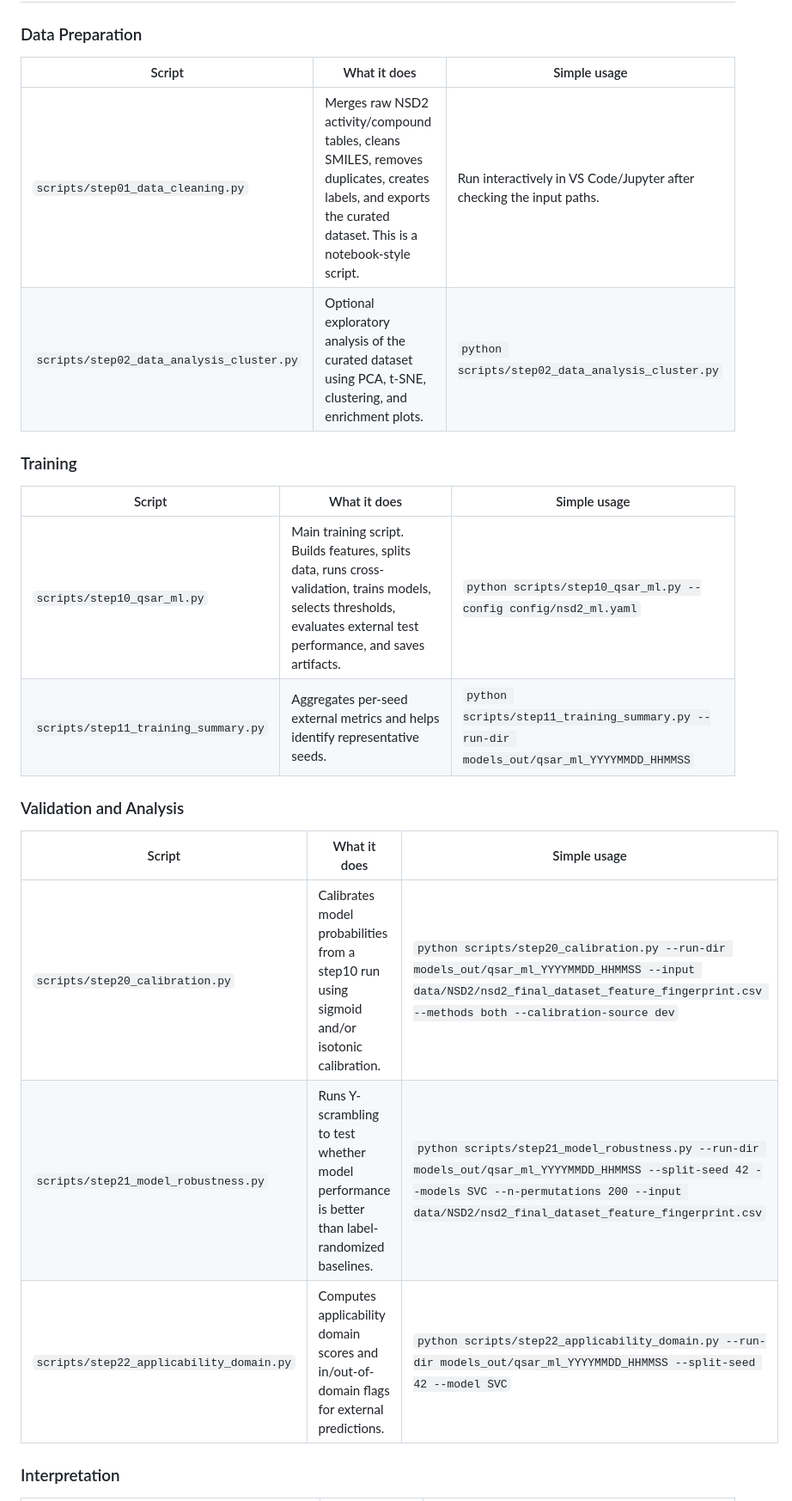
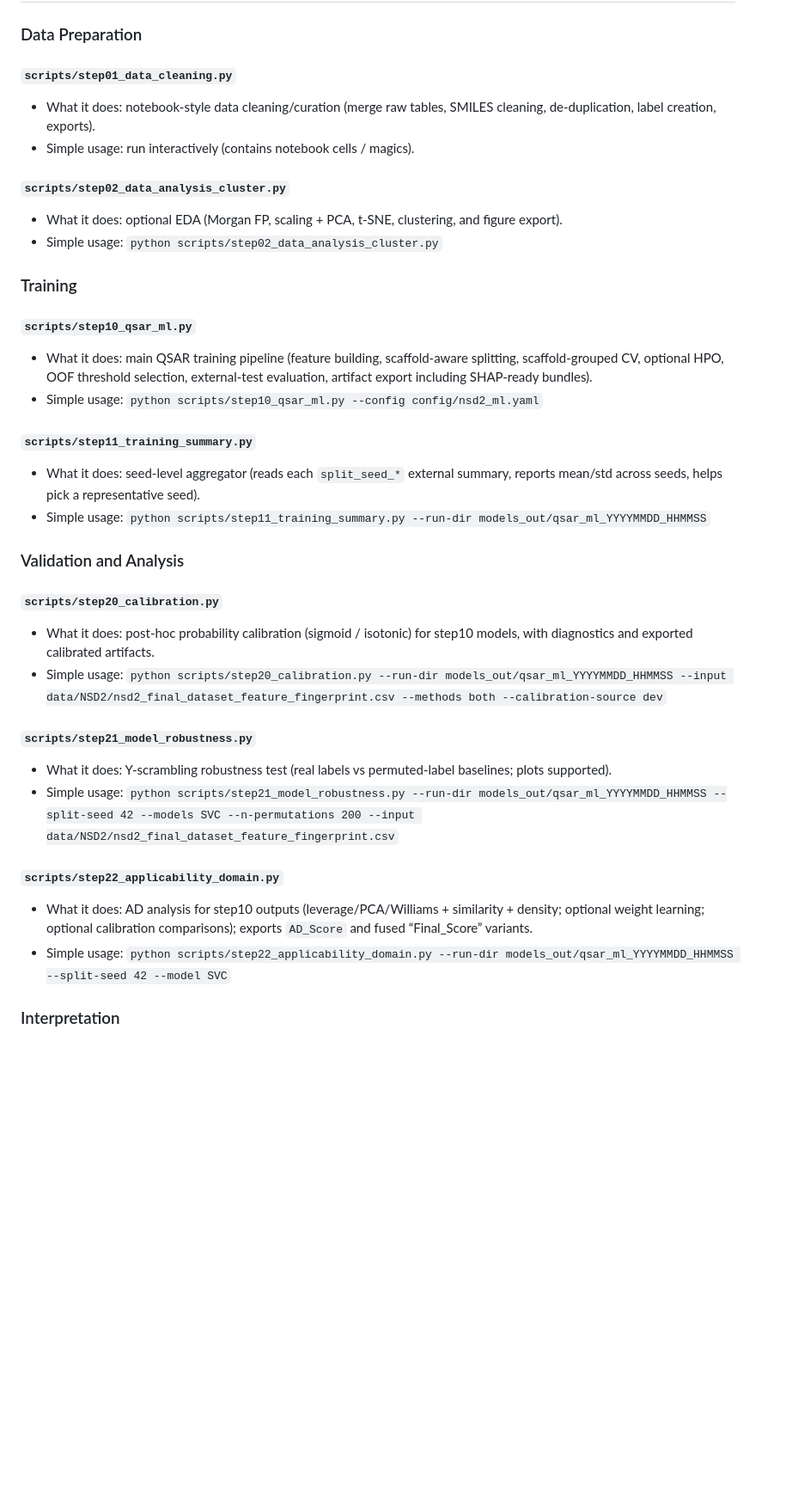
Before and after one commit to Toby-Lo/ML_QSAR_pipline, a Markdown page: README.md, the part around one of its changes. Shown at 86% size. GitHub-like rendering; blank space fills up the shorter version.

```diff
--- a/README.md
+++ b/README.md
@@ -94,25 +153,44 @@ python scripts/step34_ad_aware_filter.py \
 
 ### Data Preparation
 
-| Script | What it does | Simple usage |
-|---|---|---|
-| `scripts/step01_data_cleaning.py` | Merges raw NSD2 activity/compound tables, cleans SMILES, removes duplicates, creates labels, and exports the curated dataset. This is a notebook-style script. | Run interactively in VS Code/Jupyter after checking the input paths. |
-| `scripts/step02_data_analysis_cluster.py` | Optional exploratory analysis of the curated dataset using PCA, t-SNE, clustering, and enrichment plots. | `python scripts/step02_data_analysis_cluster.py` |
+#### `scripts/step01_data_cleaning.py`
+
+- What it does: notebook-style data cleaning/curation (merge raw tables, SMILES cleaning, de-duplication, label creation, exports).
+- Simple usage: run interactively (contains notebook cells / magics).
+
+#### `scripts/step02_data_analysis_cluster.py`
+
+- What it does: optional EDA (Morgan FP, scaling + PCA, t-SNE, clustering, and figure export).
+- Simple usage: `python scripts/step02_data_analysis_cluster.py`
 
 ### Training
 
-| Script | What it does | Simple usage |
-|---|---|---|
-| `scripts/step10_qsar_ml.py` | Main training script. Builds features, splits data, runs cross-validation, trains models, selects thresholds, evaluates external test performance, and saves artifacts. | `python scripts/step10_qsar_ml.py --config config/nsd2_ml.yaml` |
-| `scripts/step11_training_summary.py` | Aggregates per-seed external metrics and helps identify representative seeds. | `python scripts/step11_training_summary.py --run-dir models_out/qsar_ml_YYYYMMDD_HHMMSS` |
+#### `scripts/step10_qsar_ml.py`
+
+- What it does: main QSAR training pipeline (feature building, scaffold-aware splitting, scaffold-grouped CV, optional HPO, OOF threshold selection, external-test evaluation, artifact export including SHAP-ready bundles).
+- Simple usage: `python scripts/step10_qsar_ml.py --config config/nsd2_ml.yaml`
+
+#### `scripts/step11_training_summary.py`
+
+- What it does: seed-level aggregator (reads each `split_seed_*` external summary, reports mean/std across seeds, helps pick a representative seed).
+- Simple usage: `python scripts/step11_training_summary.py --run-dir models_out/qsar_ml_YYYYMMDD_HHMMSS`
 
 ### Validation and Analysis
 
-| Script | What it does | Simple usage |
-|---|---|---|
-| `scripts/step20_calibration.py` | Calibrates model probabilities from a step10 run using sigmoid and/or isotonic calibration. | `python scripts/step20_calibration.py --run-dir models_out/qsar_ml_YYYYMMDD_HHMMSS --input data/NSD2/nsd2_final_dataset_feature_fingerprint.csv --methods both --calibration-source dev` |
-| `scripts/step21_model_robustness.py` | Runs Y-scrambling to test whether model performance is better than label-randomized baselines. | `python scripts/step21_model_robustness.py --run-dir models_out/qsar_ml_YYYYMMDD_HHMMSS --split-seed 42 --models SVC --n-permutations 200 --input data/NSD2/nsd2_final_dataset_feature_fingerprint.csv` |
-| `scripts/step22_applicability_domain.py` | Computes applicability domain scores and in/out-of-domain flags for external predictions. | `python scripts/step22_applicability_domain.py --run-dir models_out/qsar_ml_YYYYMMDD_HHMMSS --split-seed 42 --model SVC` |
+#### `scripts/step20_calibration.py`
+
+- What it does: post-hoc probability calibration (sigmoid / isotonic) for step10 models, with diagnostics and exported calibrated artifacts.
+- Simple usage: `python scripts/step20_calibration.py --run-dir models_out/qsar_ml_YYYYMMDD_HHMMSS --input data/NSD2/nsd2_final_dataset_feature_fingerprint.csv --methods both --calibration-source dev`
+
+#### `scripts/step21_model_robustness.py`
+
+- What it does: Y-scrambling robustness test (real labels vs permuted-label baselines; plots supported).
+- Simple usage: `python scripts/step21_model_robustness.py --run-dir models_out/qsar_ml_YYYYMMDD_HHMMSS --split-seed 42 --models SVC --n-permutations 200 --input data/NSD2/nsd2_final_dataset_feature_fingerprint.csv`
+
+#### `scripts/step22_applicability_domain.py`
+
+- What it does: AD analysis for step10 outputs (leverage/PCA/Williams + similarity + density; optional weight learning; optional calibration comparisons); exports `AD_Score` and fused “Final_Score” variants.
+- Simple usage: `python scripts/step22_applicability_domain.py --run-dir models_out/qsar_ml_YYYYMMDD_HHMMSS --split-seed 42 --model SVC`
 
 ### Interpretation
 
```
Also changed, not shown: other parts of README.md (+124 -29 lines).
